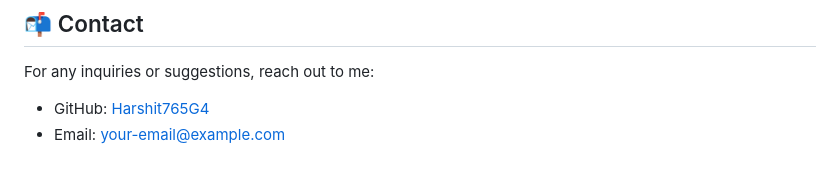
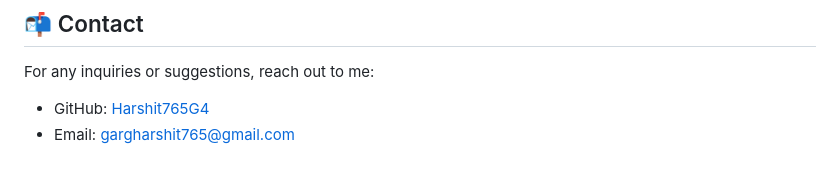
Before and after one commit to Harshit765G4/Mausam-Vibhag, a Markdown page: README.md, the part around the change. GitHub-like rendering.

```diff
--- a/README.md
+++ b/README.md
@@ -77,4 +77,4 @@ Contributions are welcome! If you’d like to improve the project, follow these
 For any inquiries or suggestions, reach out to me:
 
 - GitHub: [Harshit765G4](https://github.com/Harshit765G4)
-- Email: [your-email@example.com](mailto:your-email@example.com)
+- Email: [gargharshit765@gmail.com](mailto:gargharshit@gmail.com)
```
